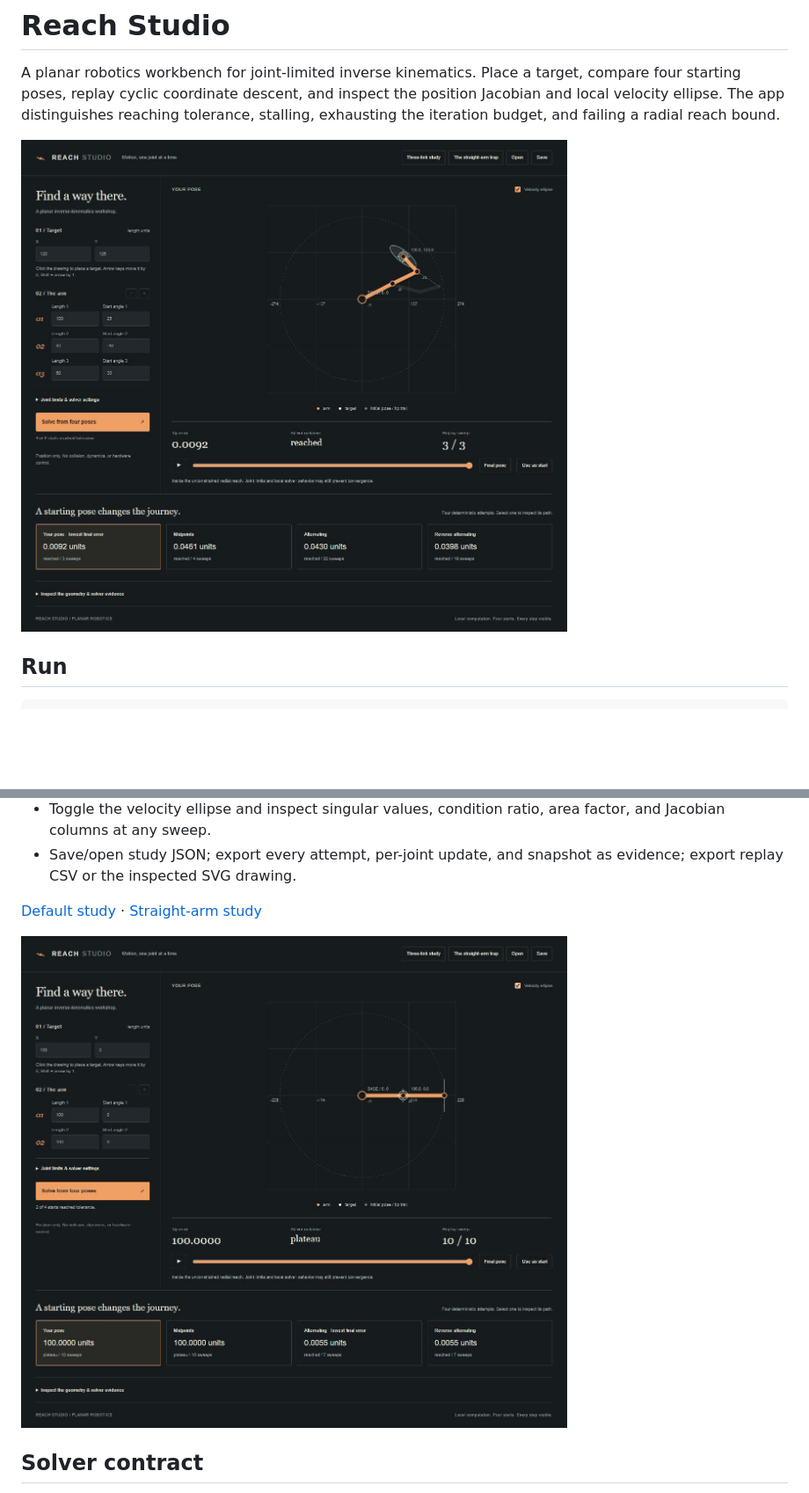
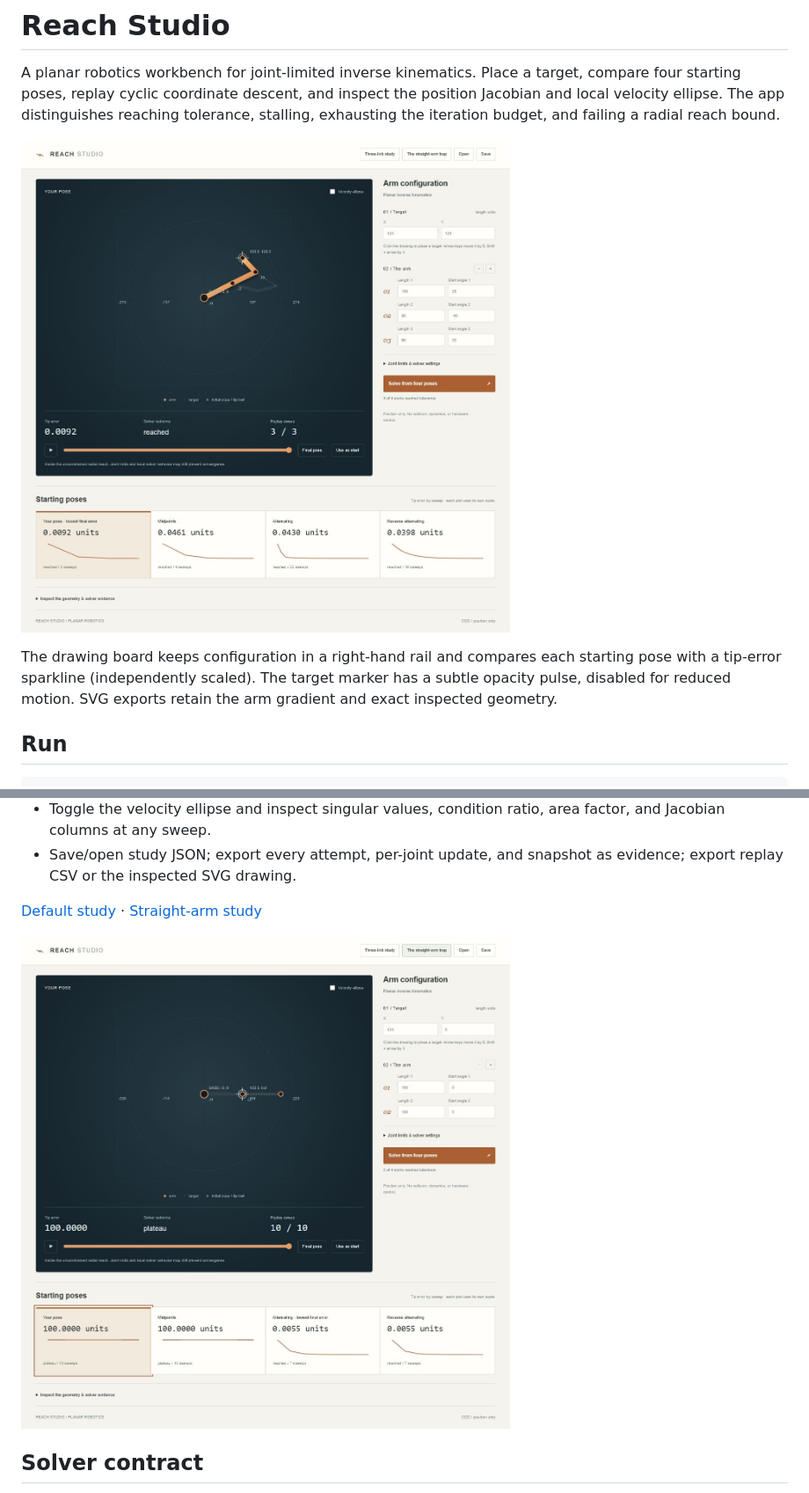
Before and after one commit to Michaelhoang8/reach-studio, a Markdown page: README.md, 2 parts joined by grey strips. Shown at 88% size. GitHub-like rendering; pictures changed too: docs/plateau.png, docs/workbench.png; blank space fills up the shorter version.

Commit message:
Expand robotics drawing board and add convergence comparisons

```diff
--- a/README.md
+++ b/README.md
@@ -3,6 +3,8 @@
 A planar robotics workbench for joint-limited inverse kinematics. Place a target, compare four starting poses, replay cyclic coordinate descent, and inspect the position Jacobian and local velocity ellipse. The app distinguishes reaching tolerance, stalling, exhausting the iteration budget, and failing a radial reach bound.
 
 ![Planar inverse-kinematics studio](docs/workbench.png)
+
+The drawing board keeps configuration in a right-hand rail and compares each starting pose with a tip-error sparkline (independently scaled). The target marker has a subtle opacity pulse, disabled for reduced motion. SVG exports retain the arm gradient and exact inspected geometry.
 
 ## Run
 
```
Also changed, not shown: 3 other files.
